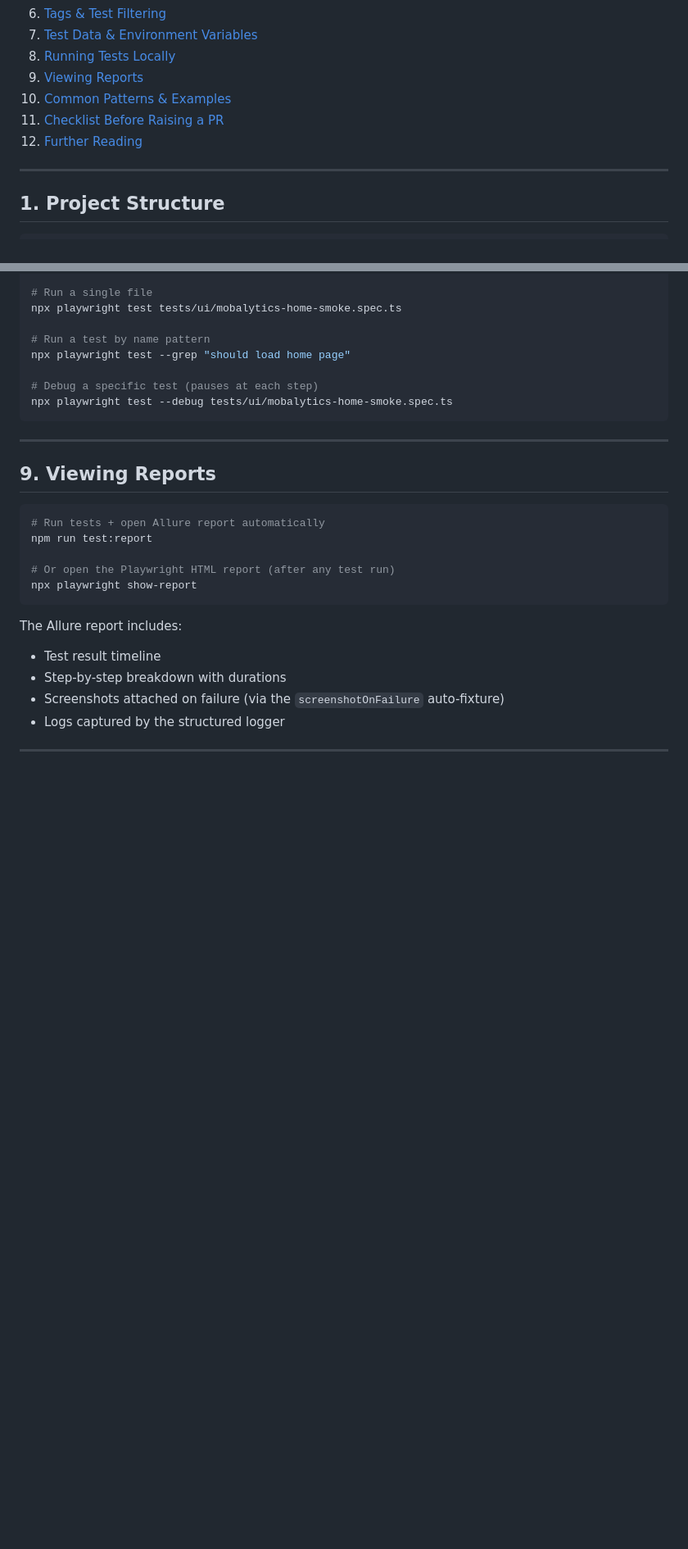
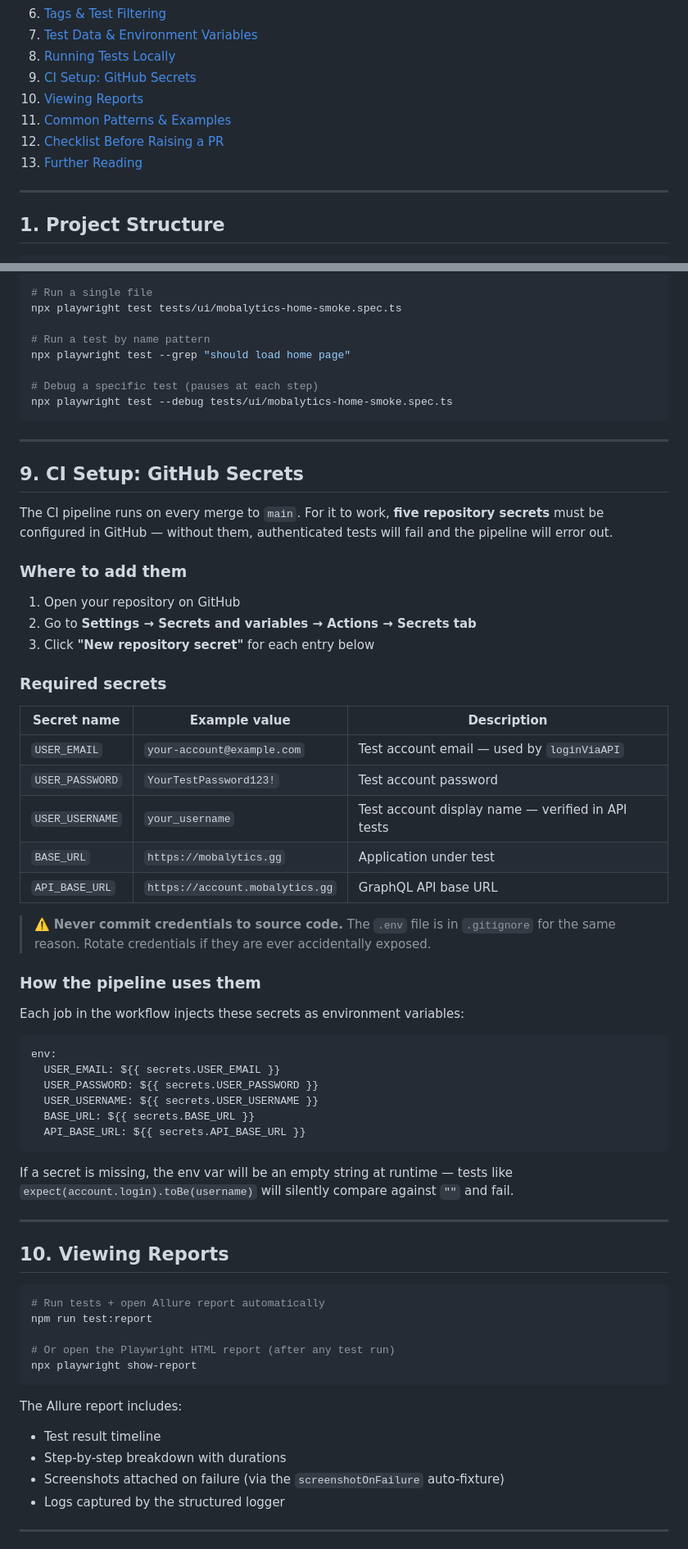
Before and after one commit to YehorYehorychev/Playwright-UI-API-Framework, a Markdown page: docs/onboarding.md, 2 parts joined by grey strips. Shown at 82% size. GitHub-like rendering; blank space fills up the shorter version.

````diff
--- a/docs/onboarding.md
+++ b/docs/onboarding.md
@@ -20,10 +20,11 @@ Read through once end-to-end, then keep it open as a quick-reference while writi
 6. [Tags & Test Filtering](#6-tags--test-filtering)
 7. [Test Data & Environment Variables](#7-test-data--environment-variables)
 8. [Running Tests Locally](#8-running-tests-locally)
-9. [Viewing Reports](#9-viewing-reports)
-10. [Common Patterns & Examples](#10-common-patterns--examples)
-11. [Checklist Before Raising a PR](#11-checklist-before-raising-a-pr)
-12. [Further Reading](#12-further-reading)
+9. [CI Setup: GitHub Secrets](#9-ci-setup-github-secrets)
+10. [Viewing Reports](#10-viewing-reports)
+11. [Common Patterns & Examples](#11-common-patterns--examples)
+12. [Checklist Before Raising a PR](#12-checklist-before-raising-a-pr)
+13. [Further Reading](#13-further-reading)
 
 ---
 
@@ -393,7 +395,46 @@ npx playwright test --debug tests/ui/mobalytics-home-smoke.spec.ts
 
 ---
 
-## 9. Viewing Reports
+## 9. CI Setup: GitHub Secrets
+
+The CI pipeline runs on every merge to `main`. For it to work, **five repository secrets** must be configured in GitHub — without them, authenticated tests will fail and the pipeline will error out.
+
+### Where to add them
+
+1. Open your repository on GitHub
+2. Go to **Settings → Secrets and variables → Actions → Secrets tab**
+3. Click **"New repository secret"** for each entry below
+
+### Required secrets
+
+| Secret name     | Example value                   | Description                                       |
+| --------------- | ------------------------------- | ------------------------------------------------- |
+| `USER_EMAIL`    | `your-account@example.com`      | Test account email — used by `loginViaAPI`        |
+| `USER_PASSWORD` | `YourTestPassword123!`          | Test account password                             |
+| `USER_USERNAME` | `your_username`                 | Test account display name — verified in API tests |
+| `BASE_URL`      | `https://mobalytics.gg`         | Application under test                            |
+| `API_BASE_URL`  | `https://account.mobalytics.gg` | GraphQL API base URL                              |
+
+> ⚠️ **Never commit credentials to source code.** The `.env` file is in `.gitignore` for the same reason. Rotate credentials if they are ever accidentally exposed.
+
+### How the pipeline uses them
+
+Each job in the workflow injects these secrets as environment variables:
+
+```yaml
+env:
+  USER_EMAIL: ${{ secrets.USER_EMAIL }}
+  USER_PASSWORD: ${{ secrets.USER_PASSWORD }}
+  USER_USERNAME: ${{ secrets.USER_USERNAME }}
+  BASE_URL: ${{ secrets.BASE_URL }}
+  API_BASE_URL: ${{ secrets.API_BASE_URL }}
+```
+
+If a secret is missing, the env var will be an empty string at runtime — tests like `expect(account.login).toBe(username)` will silently compare against `""` and fail.
+
+---
+
+## 10. Viewing Reports
 
 ```bash
 # Run tests + open Allure report automatically
````
Also changed, not shown: other parts of docs/onboarding.md (+5 -4 lines), README.md (+23 -22 lines).
